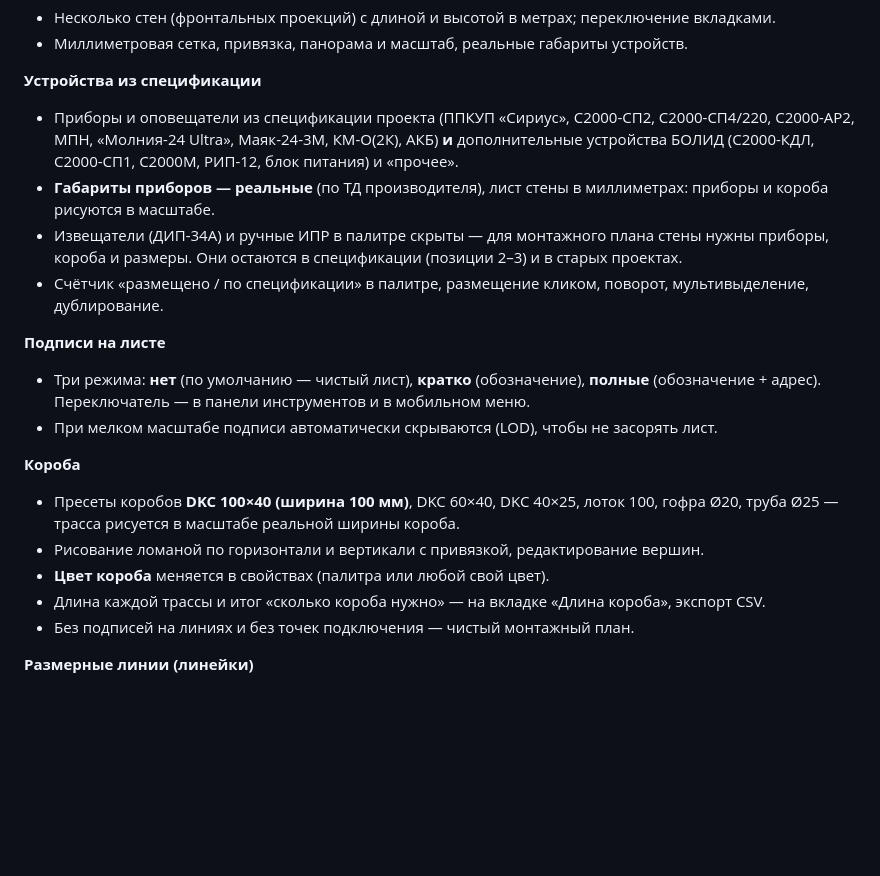
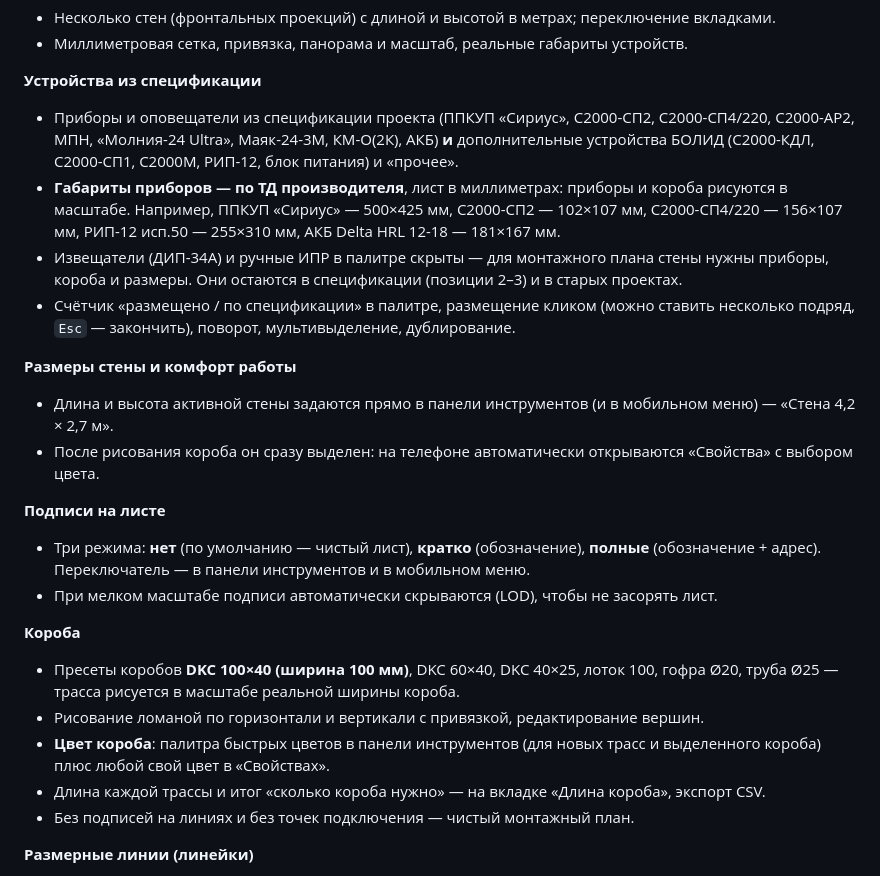
Before and after one commit to enkolesnikov/BolidGrid, a Markdown page: README.md, the part around the change printed below. GitHub-like rendering; blank space fills up the shorter version.

```diff
--- a/README.md
+++ b/README.md
@@ -26,11 +26,17 @@
 - Приборы и оповещатели из спецификации проекта (ППКУП «Сириус», С2000-СП2, С2000-СП4/220,
   С2000-АР2, МПН, «Молния-24 Ultra», Маяк-24-3М, КМ-О(2К), АКБ) **и** дополнительные устройства
   БОЛИД (С2000-КДЛ, С2000-СП1, С2000М, РИП-12, блок питания) и «прочее».
-- **Габариты приборов — реальные** (по ТД производителя), лист стены в миллиметрах:
-  приборы и короба рисуются в масштабе.
+- **Габариты приборов — по ТД производителя**, лист в миллиметрах: приборы и короба рисуются в масштабе.
+  Например, ППКУП «Сириус» — 500×425 мм, С2000-СП2 — 102×107 мм, С2000-СП4/220 — 156×107 мм,
+  РИП-12 исп.50 — 255×310 мм, АКБ Delta HRL 12-18 — 181×167 мм.
 - Извещатели (ДИП-34А) и ручные ИПР в палитре скрыты — для монтажного плана стены нужны приборы,
   короба и размеры. Они остаются в спецификации (позиции 2–3) и в старых проектах.
-- Счётчик «размещено / по спецификации» в палитре, размещение кликом, поворот, мультивыделение, дублирование.
+- Счётчик «размещено / по спецификации» в палитре, размещение кликом (можно ставить несколько подряд,
+  `Esc` — закончить), поворот, мультивыделение, дублирование.
+
+**Размеры стены и комфорт работы**
+- Длина и высота активной стены задаются прямо в панели инструментов (и в мобильном меню) — «Стена 4,2 × 2,7 м».
+- После рисования короба он сразу выделен: на телефоне автоматически открываются «Свойства» с выбором цвета.
 
 **Подписи на листе**
 - Три режима: **нет** (по умолчанию — чистый лист), **кратко** (обозначение), **полные**
@@ -41,7 +47,8 @@
 - Пресеты коробов **DKC 100×40 (ширина 100 мм)**, DKC 60×40, DKC 40×25, лоток 100, гофра Ø20,
   труба Ø25 — трасса рисуется в масштабе реальной ширины короба.
 - Рисование ломаной по горизонтали и вертикали с привязкой, редактирование вершин.
-- **Цвет короба** меняется в свойствах (палитра или любой свой цвет).
+- **Цвет короба**: палитра быстрых цветов в панели инструментов (для новых трасс и выделенного короба)
+  плюс любой свой цвет в «Свойствах».
 - Длина каждой трассы и итог «сколько короба нужно» — на вкладке «Длина короба», экспорт CSV.
 - Без подписей на линиях и без точек подключения — чистый монтажный план.
 
```
Also changed, not shown: other parts of README.md (+4 -3 lines), docs/DATA-MODEL.md (+1 -1 lines), docs/USAGE.md (+12 -3 lines), docs/screenshot-mobile-palette.png, docs/screenshot-mobile.png, docs/screenshot.png, 10 other files.
